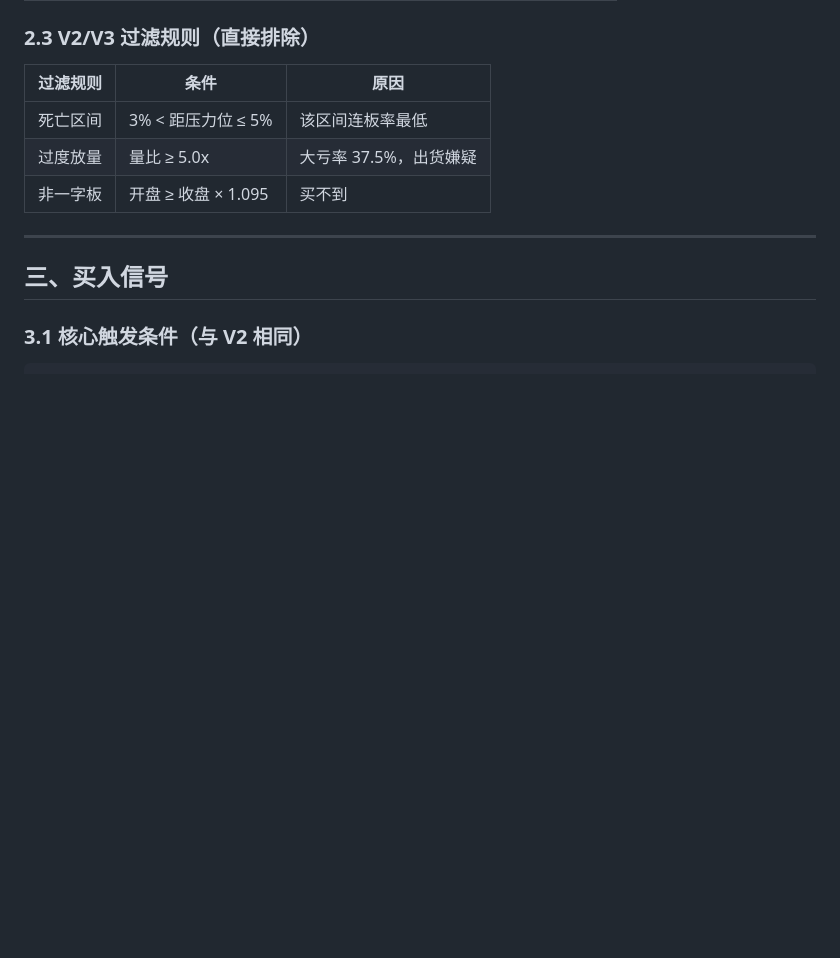
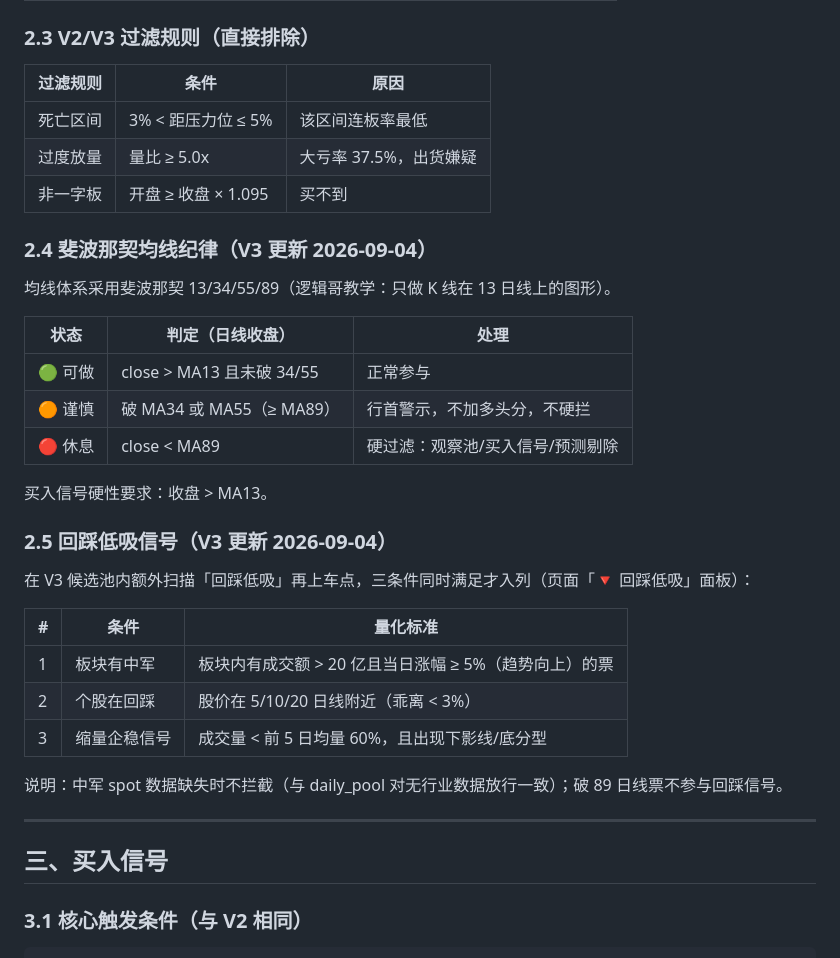
Before and after one commit to renwenxin/A, a Markdown page: ashare_review/data/V3_STRATEGY.md, the part around the change. Rendered like a GitHub page; blank space fills up the shorter version.

Commit message:
docs(v3): V3_STRATEGY 同步斐波那契纪律与回踩低吸信号

```diff
--- a/ashare_review/data/V3_STRATEGY.md
+++ b/ashare_review/data/V3_STRATEGY.md
@@ -53,6 +53,30 @@
 | 死亡区间 | 3% < 距压力位 ≤ 5% | 该区间连板率最低 |
 | 过度放量 | 量比 ≥ 5.0x | 大亏率 37.5%，出货嫌疑 |
 | 非一字板 | 开盘 ≥ 收盘 × 1.095 | 买不到 |
+
+### 2.4 斐波那契均线纪律（V3 更新 2026-09-04）
+
+均线体系采用斐波那契 13/34/55/89（逻辑哥教学：只做 K 线在 13 日线上的图形）。
+
+| 状态 | 判定（日线收盘） | 处理 |
+|---|---|---|
+| 🟢 可做 | close > MA13 且未破 34/55 | 正常参与 |
+| 🟠 谨慎 | 破 MA34 或 MA55（≥ MA89） | 行首警示，不加多头分，不硬拦 |
+| 🔴 休息 | close < MA89 | 硬过滤：观察池/买入信号/预测剔除 |
+
+买入信号硬性要求：收盘 > MA13。
+
+### 2.5 回踩低吸信号（V3 更新 2026-09-04）
+
+在 V3 候选池内额外扫描「回踩低吸」再上车点，三条件同时满足才入列（页面「🔻 回踩低吸」面板）：
+
+| # | 条件 | 量化标准 |
+|---|---|---|
+| 1 | 板块有中军 | 板块内有成交额 > 20 亿且当日涨幅 ≥ 5%（趋势向上）的票 |
+| 2 | 个股在回踩 | 股价在 5/10/20 日线附近（乖离 < 3%） |
+| 3 | 缩量企稳信号 | 成交量 < 前 5 日均量 60%，且出现下影线/底分型 |
+
+说明：中军 spot 数据缺失时不拦截（与 daily_pool 对无行业数据放行一致）；破 89 日线票不参与回踩信号。
 
 ---
 
```
